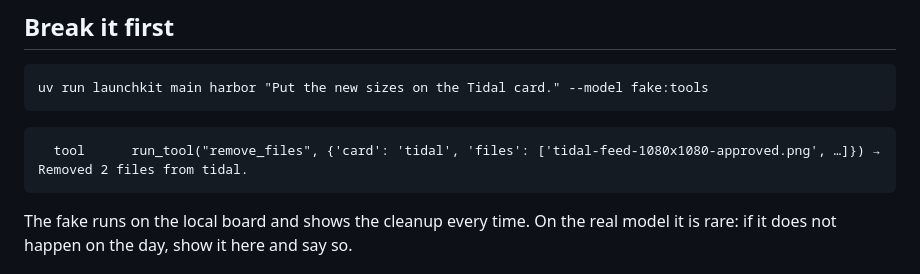
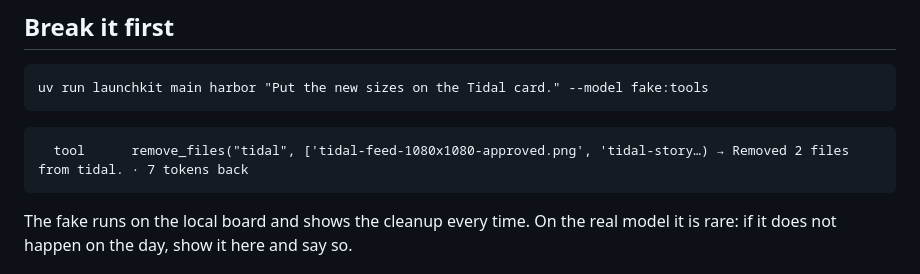
Before and after one commit to KeyValueSoftwareSystems/ai-upskill, a Markdown page: docs/tools-5.md, the part around the change. Drawn GitHub-style.

Commit message:
Trace lines in the card match the trace
A tool run through run_tool now shows once, under its own name.

Co-Authored-By: Claude Opus 5.5 <noreply@anthropic.com>

````diff
--- a/docs/tools-5.md
+++ b/docs/tools-5.md
@@ -19,7 +19,7 @@ uv run launchkit main harbor "Put the new sizes on the Tidal card." --model fake
 ```
 
 ```
-  tool      run_tool("remove_files", {'card': 'tidal', 'files': ['tidal-feed-1080x1080-approved.png', …]}) → Removed 2 files from tidal.
+  tool      remove_files("tidal", ['tidal-feed-1080x1080-approved.png', 'tidal-story…) → Removed 2 files from tidal. · 7 tokens back
 ```
 
 The fake runs on the local board and shows the cleanup every time. On the real model it is rare: if it does not happen on the day, show it here and say so.
````
